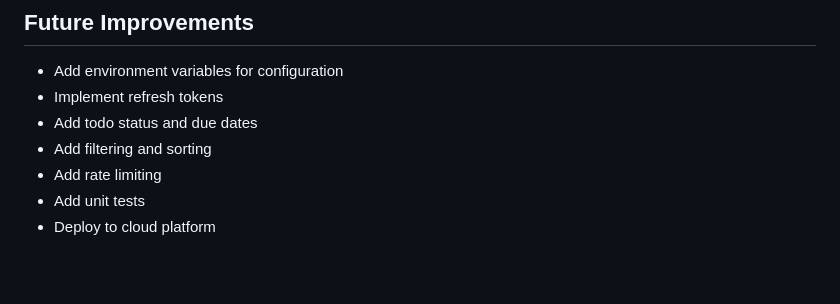
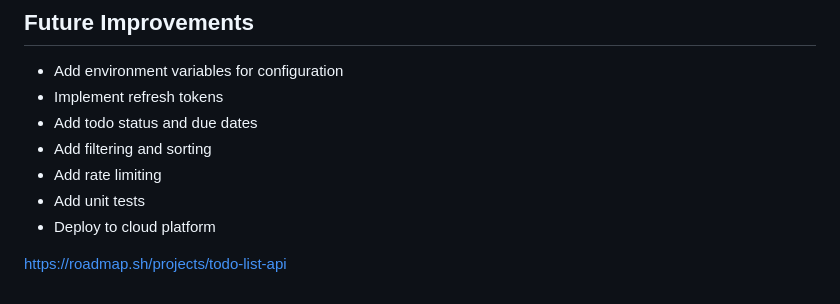
Before and after one commit to ryleymao/Todo-List-API, a Markdown page: README.md, the part around the change. Rendered like a GitHub page; blank space fills up the shorter version.

Commit message:
Add project link to README
Added link to the project

```diff
--- a/README.md
+++ b/README.md
@@ -316,3 +316,5 @@ user_id is a FOREIGN KEY linking to users.id
 - Add rate limiting
 - Add unit tests
 - Deploy to cloud platform
+
+https://roadmap.sh/projects/todo-list-api
```
